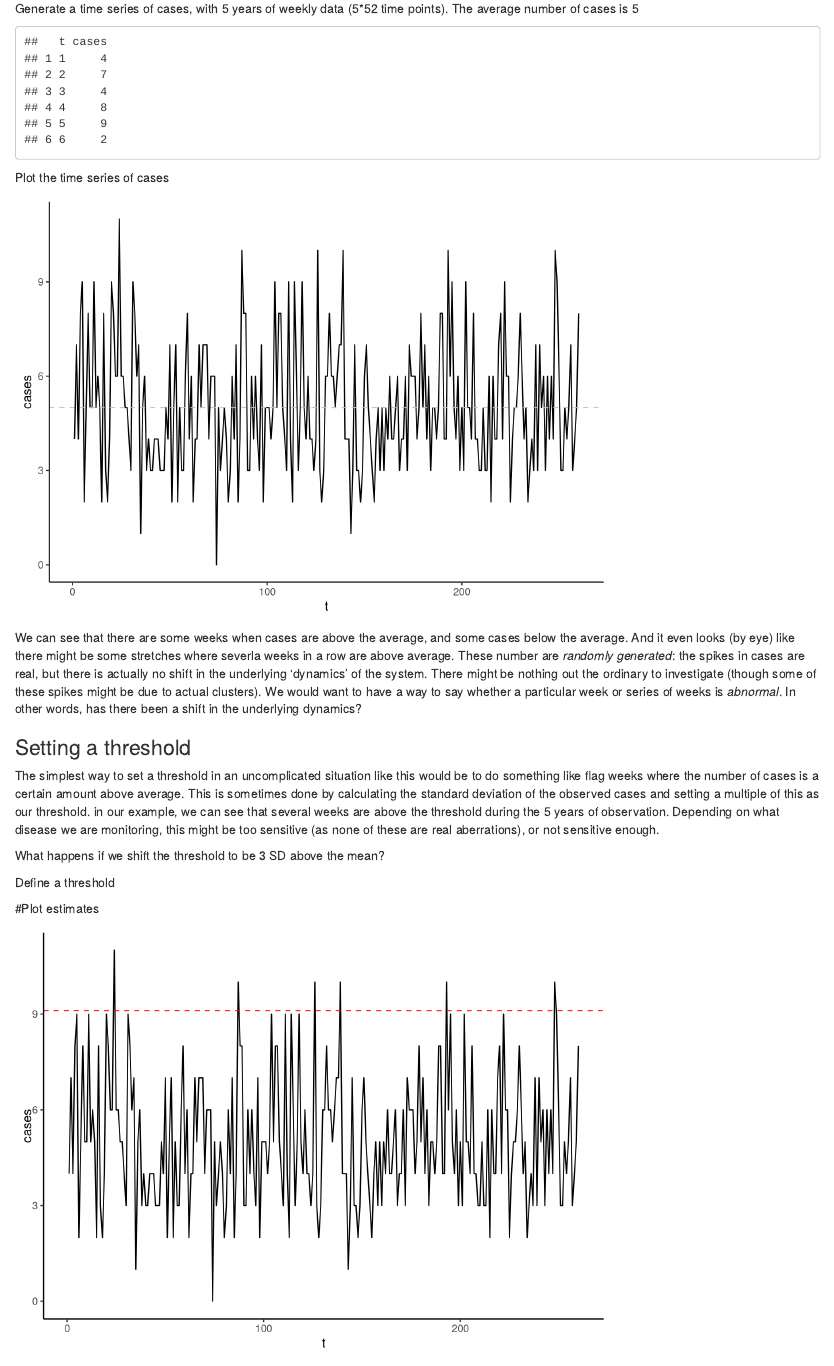
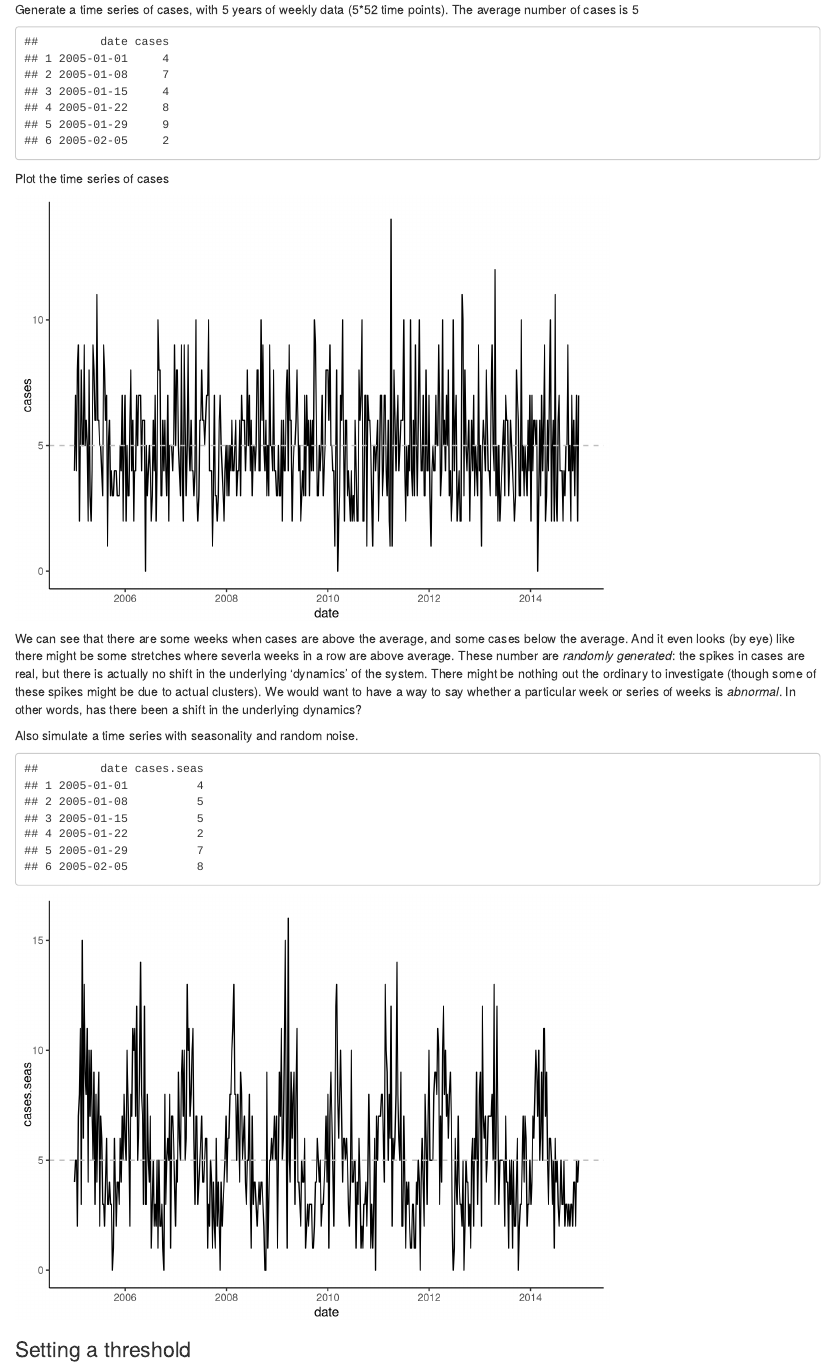
Before and after one commit to YalePublicHealthSurveillance/Session-1-Intro-Aberration, an R Markdown document (aberration detection.Rmd): the page in a window 1100 px wide, from 520 px down before the commit and from 500 px down after it, so that both start at the same text. Rendered offline with R 4.5, knitr and Pandoc, with nearby package versions; some code elsewhere in the file could not run offline.

Commit message:
add seasonal data

````diff
--- a/aberration detection.Rmd
+++ b/aberration detection.Rmd
@@ -38,13 +38,15 @@ Generate a time series of cases, with 5 years of weekly data (5*52 time points).
 
 ```{r}
 
-n.times <- 5*52 #5 weeks of weekly data
+n.times <- 10*52 #5 weeks of weekly data
 
 cases<- rpois( lambda=5, #Mean N cases
                n=n.times    #How many observations (5 years of weekly data)
                )
 
-sim.ds <- cbind.data.frame('t'=1:n.times, cases)
+date <- seq.Date(from=as.Date('2005-01-01'), length.out=n.times, by='week')
+
+sim.ds <- cbind.data.frame('date'=date, cases)
 
 head(sim.ds)
 ```
@@ -53,7 +55,7 @@ Plot the time series of cases
 
 ```{r}
 
-p1 <- ggplot(sim.ds , aes(x=t, y=cases)) +
+p1 <- ggplot(sim.ds , aes(x=date, y=cases)) +
   geom_line() +
   theme_classic()
 
@@ -62,6 +64,32 @@ p1 +
 ```
 
 We can see that there are some weeks when cases are above the average, and some cases below the average. And it even looks (by eye) like there might be some stretches where severla weeks in a row are above average. These number are *randomly generated*: the spikes in cases are real, but there is actually no shift in the underlying 'dynamics' of the system. There might be nothing out the ordinary to investigate (though some of these spikes might be due to actual clusters). We would want to have a way to say whether a particular week or series of weeks is *abnormal*. In other words, has there been a shift in the underlying dynamics?
+
+Also simulate a time series with seasonality and random noise.
+```{r}
+n.times <- 10*52 #5 weeks of weekly data
+
+log.lambda <- log(5) + 0.5*sin(2*pi*(1:n.times)/52)
+
+cases.seas<- rpois( lambda=exp(log.lambda), #Mean N cases
+               n=n.times    #How many observations (5 years of weekly data)
+               )
+
+date <- seq.Date(from=as.Date('2005-01-01'), length.out=n.times, by='week')
+sim.ds.seas <- cbind.data.frame('date'=date, cases.seas)
+
+head(sim.ds.seas)
+```
+
+```{r}
+p2 <- ggplot(sim.ds.seas , aes(x=date, y=cases.seas)) +
+  geom_line() +
+  theme_classic()
+p2 +
+    geom_hline(yintercept=5, col='gray', lty=2)
+
+```
+
 
 ### Setting a threshold
 The simplest way to set a threshold in an uncomplicated situation like this would be to do something like flag weeks where the number of cases is a certain amount above average. This is sometimes done by calculating the standard deviation of the observed cases and setting a multiple of this as our threshold. in our example, we can see that several weeks are above the threshold during the 5 years of observation. Depending on what disease we are monitoring, this might be too sensitive (as none of these are real aberrations), or not sensitive enough.
````
Also changed, not shown: R/App_Hist_limit.R (+1 -1 lines), R/FarringtonApp.R (+1 -1 lines), R/surv.ds.convert.R (+1 -1 lines), aberration detection.Rmd (27 more changed lines).
